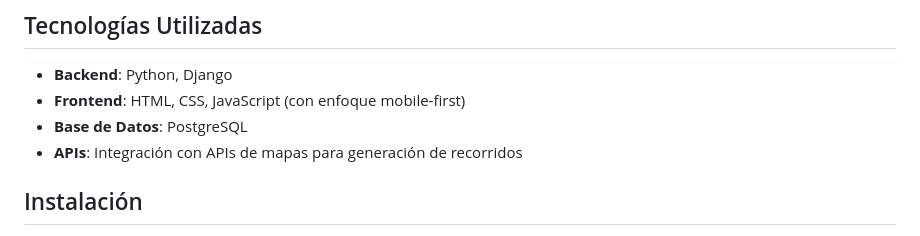
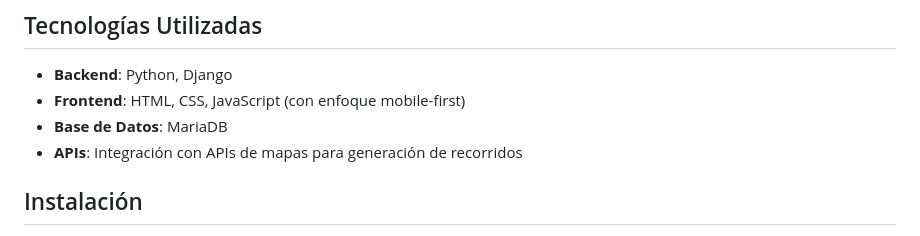
Before and after one commit to IvanaEbri/Culturama_Ebri-Fiege_Proy-Integrador, a Markdown page: README.md, the part around the change. GitHub-like rendering.

```diff
--- a/README.md
+++ b/README.md
@@ -50,7 +50,7 @@ CULTURAMA es una aplicación web desarrollada en Python utilizando Django, dise
 
 - **Backend**: Python, Django
 - **Frontend**: HTML, CSS, JavaScript (con enfoque mobile-first)
-- **Base de Datos**: PostgreSQL
+- **Base de Datos**: MariaDB
 - **APIs**: Integración con APIs de mapas para generación de recorridos
 
 ## Instalación
```
